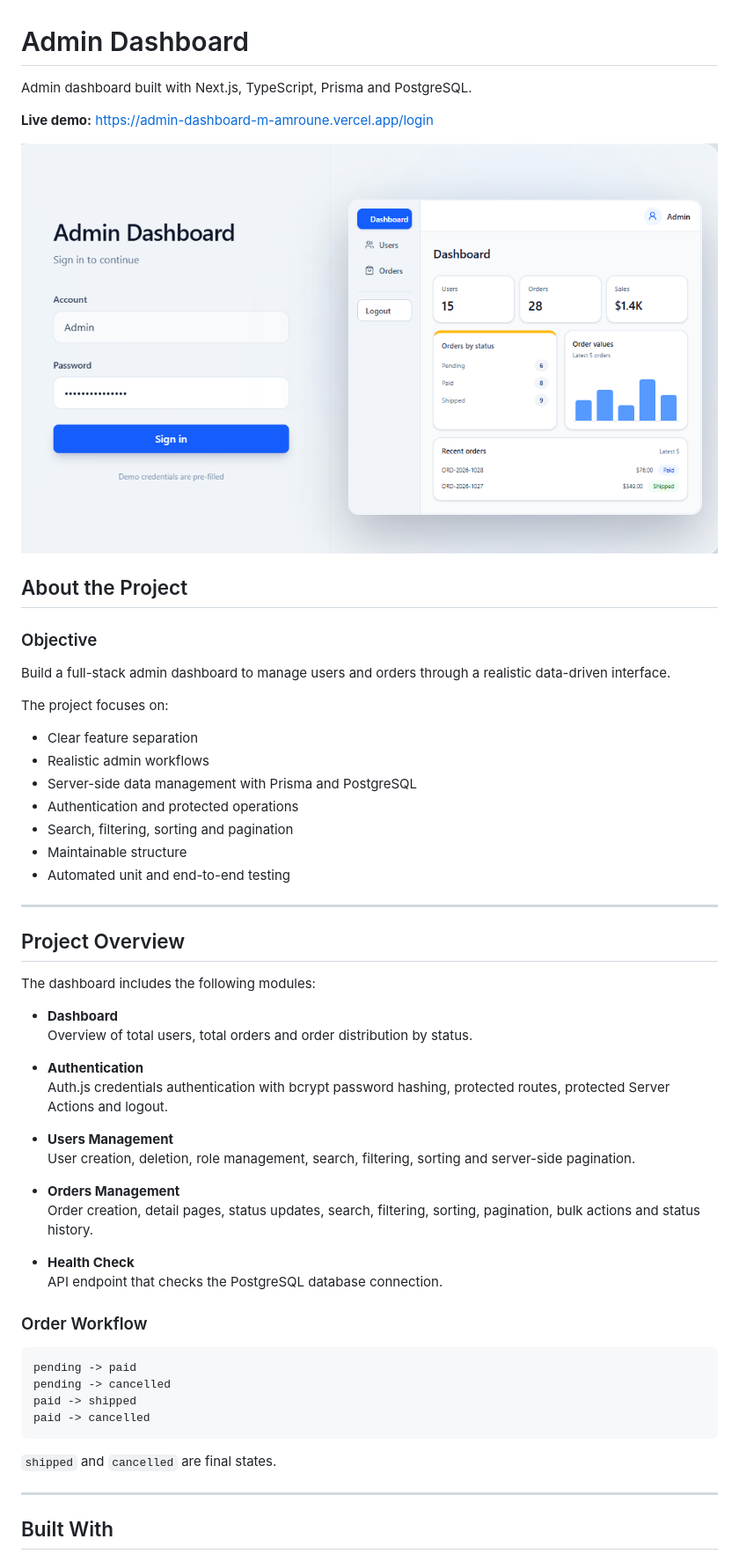
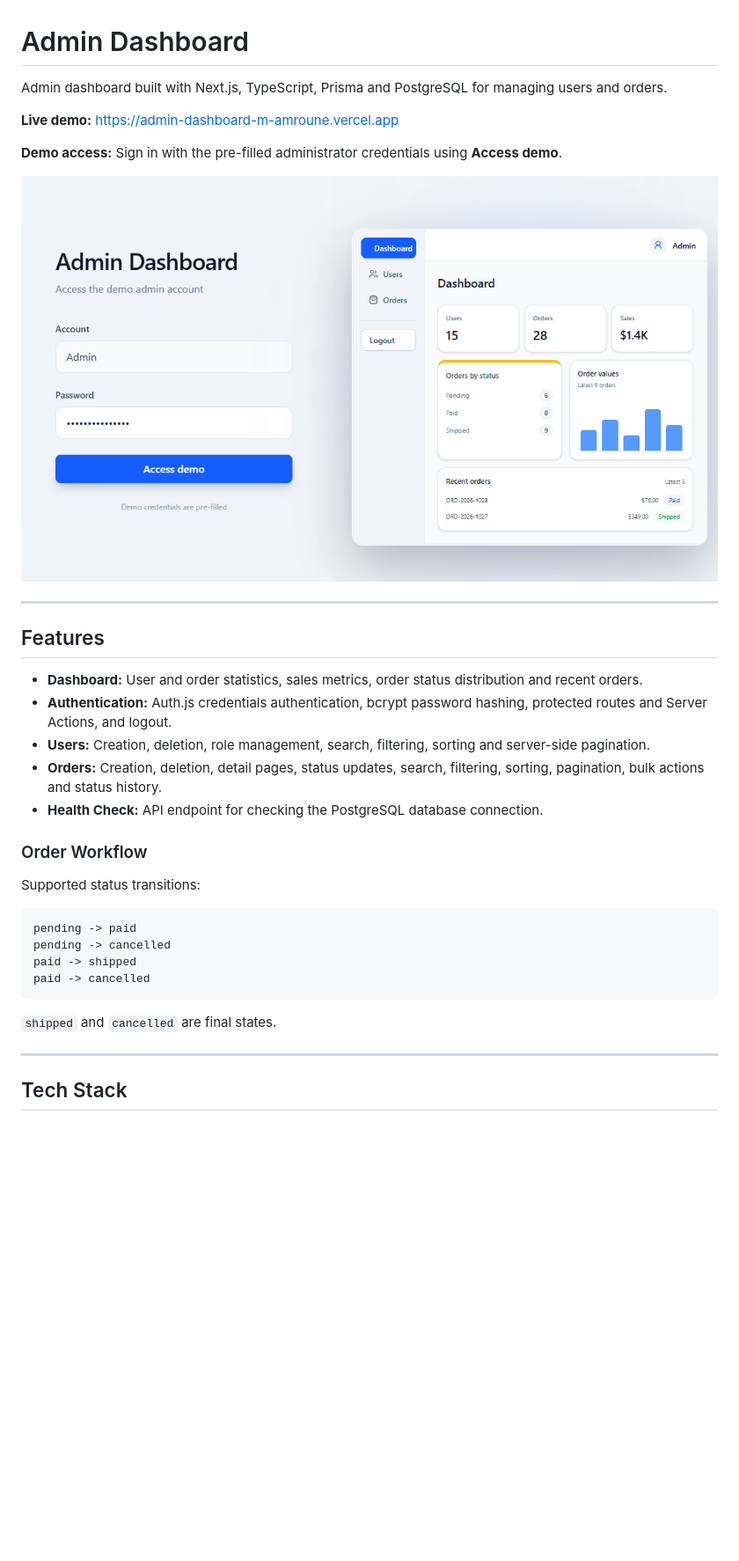
Before and after one commit to m-amroune/admin-dashboard, a Markdown page: README.md, the part around one of its changes. Shown at 88% size. Drawn GitHub-style; pictures changed too: assets/admin-dashboard-preview.png; blank space fills up the shorter version.

Commit message:
chore: polish demo authentication and test coverage

````diff
--- a/README.md
+++ b/README.md
@@ -1,51 +1,28 @@
 # Admin Dashboard
 
-Admin dashboard built with Next.js, TypeScript, Prisma and PostgreSQL.
+Admin dashboard built with Next.js, TypeScript, Prisma and PostgreSQL for managing users and orders.
 
-**Live demo:** https://admin-dashboard-m-amroune.vercel.app/login
+**Live demo:** https://admin-dashboard-m-amroune.vercel.app
+
+**Demo access:** Sign in with the pre-filled administrator credentials using **Access demo**.
 
 <p align="center">
   <img src="./assets/admin-dashboard-preview.png" alt="Admin Dashboard preview" width="900" />
 </p>
 
-## About the Project
-
-### Objective
-
-Build a full-stack admin dashboard to manage users and orders through a realistic data-driven interface.
-
-The project focuses on:
-
-- Clear feature separation
-- Realistic admin workflows
-- Server-side data management with Prisma and PostgreSQL
-- Authentication and protected operations
-- Search, filtering, sorting and pagination
-- Maintainable structure
-- Automated unit and end-to-end testing
-
 ---
 
-## Project Overview
+## Features
 
-The dashboard includes the following modules:
-
-- **Dashboard**
-  Overview of total users, total orders and order distribution by status.
-
-- **Authentication**
-  Auth.js credentials authentication with bcrypt password hashing, protected routes, protected Server Actions and logout.
-
-- **Users Management**
-  User creation, deletion, role management, search, filtering, sorting and server-side pagination.
-
-- **Orders Management**
-  Order creation, detail pages, status updates, search, filtering, sorting, pagination, bulk actions and status history.
-
-- **Health Check**
-  API endpoint that checks the PostgreSQL database connection.
+- **Dashboard:** User and order statistics, sales metrics, order status distribution and recent orders.
+- **Authentication:** Auth.js credentials authentication, bcrypt password hashing, protected routes and Server Actions, and logout.
+- **Users:** Creation, deletion, role management, search, filtering, sorting and server-side pagination.
+- **Orders:** Creation, deletion, detail pages, status updates, search, filtering, sorting, pagination, bulk actions and status history.
+- **Health Check:** API endpoint for checking the PostgreSQL database connection.
 
 ### Order Workflow
+
+Supported status transitions:
 
 ```text
 pending -> paid
@@ -57,7 +34,8 @@ paid -> cancelled
 `shipped` and `cancelled` are final states.
 
 ---
-## Built With
+
+## Tech Stack
 
 ![Next.js](https://img.shields.io/badge/Next.js-000000?style=flat&logo=nextdotjs&logoColor=white)
 ![React](https://img.shields.io/badge/React-61DAFB?style=flat&logo=react&logoColor=black)
````
Also changed, not shown: other parts of README.md (+11 -40 lines), 11 other files.
